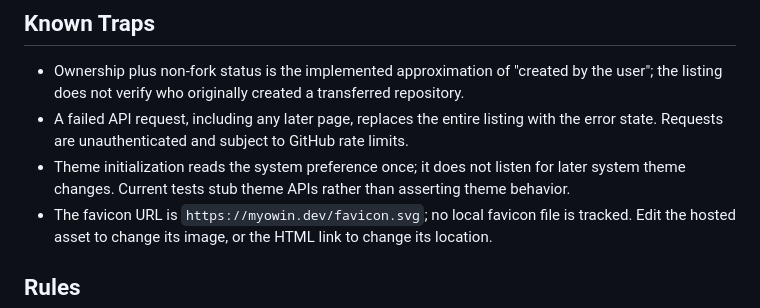
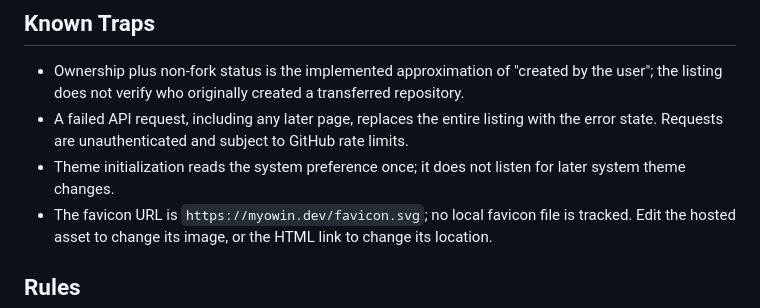
Before and after one commit to myowinthein/myowinthein.github.io, a Markdown page: AGENTS.md, the part around the change. Drawn GitHub-style.

Commit message:
docs(agents): remove outdated theme test note
Co-authored-by: Codex <noreply@openai.com>

```diff
--- a/AGENTS.md
+++ b/AGENTS.md
@@ -64,7 +64,7 @@ public GitHub repositories as project cards.
 - A failed API request, including any later page, replaces the entire listing with
   the error state. Requests are unauthenticated and subject to GitHub rate limits.
 - Theme initialization reads the system preference once; it does not listen for later
-  system theme changes. Current tests stub theme APIs rather than asserting theme behavior.
+  system theme changes.
 - The favicon URL is `https://myowin.dev/favicon.svg`; no local favicon file is tracked.
   Edit the hosted asset to change its image, or the HTML link to change its location.
 
```
